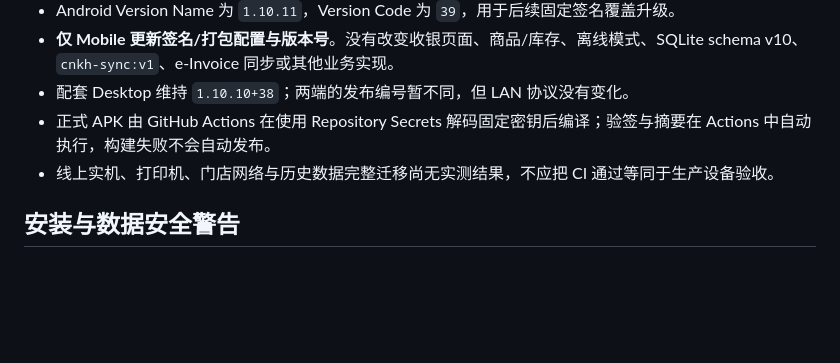
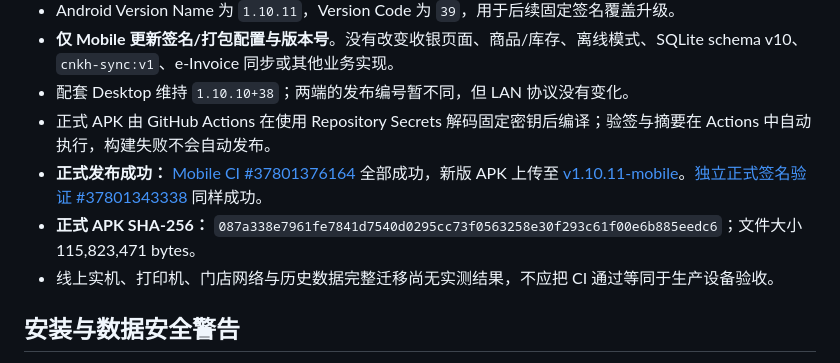
Before and after one commit to tyz11234/CNKH_POS_Mobile_APK, a Markdown page: RELEASE_NOTES.md, the part around the change. Rendered like a GitHub page; blank space fills up the shorter version.

Commit message:
docs: record successful official Android v1.10.11 release verification

```diff
--- a/RELEASE_NOTES.md
+++ b/RELEASE_NOTES.md
@@ -9,6 +9,8 @@
 - **仅 Mobile 更新签名/打包配置与版本号**。没有改变收银页面、商品/库存、离线模式、SQLite schema v10、`cnkh-sync:v1`、e-Invoice 同步或其他业务实现。
 - 配套 Desktop 维持 `1.10.10+38`；两端的发布编号暂不同，但 LAN 协议没有变化。
 - 正式 APK 由 GitHub Actions 在使用 Repository Secrets 解码固定密钥后编译；验签与摘要在 Actions 中自动执行，构建失败不会自动发布。
+- **正式发布成功：** [Mobile CI #37801376164](https://github.com/tyz11234/CNKH_POS_Mobile_APK/actions/runs/37801376164) 全部成功，新版 APK 上传至 [v1.10.11-mobile](https://github.com/tyz11234/CNKH_POS_Mobile_APK/releases/tag/v1.10.11-mobile)。[独立正式签名验证 #37801343338](https://github.com/tyz11234/CNKH_POS_Mobile_APK/actions/runs/37801343338) 同样成功。
+- **正式 APK SHA-256：** `087a338e7961fe7841d7540d0295cc73f0563258e30f293c61f00e6b885eedc6`；文件大小 115,823,471 bytes。
 - 线上实机、打印机、门店网络与历史数据完整迁移尚无实测结果，不应把 CI 通过等同于生产设备验收。
 
 ## 安装与数据安全警告
```
